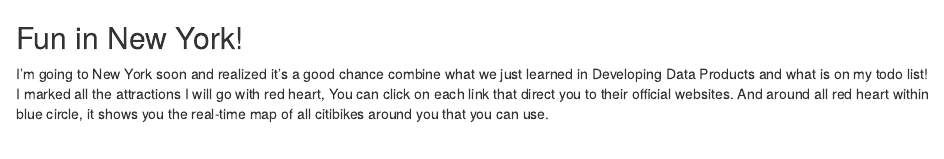
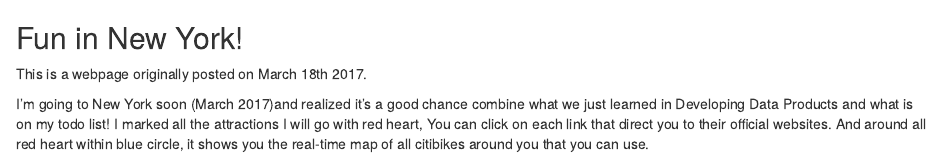
Before and after one commit to MengyaoShi/FunInNewYork, an R Markdown document (FunInNewYork.Rmd): the page in a window 1100 px wide, from its top. The pictures show the output file FunInNewYork.html that the author committed with the source, opened offline.

Commit message:
add Date

````diff
--- a/FunInNewYork.Rmd
+++ b/FunInNewYork.Rmd
@@ -1,8 +1,14 @@
+---
+output:
+  html_document: default
+  pdf_document: default
+---
 
 
 ## Fun in New York!
+This is a webpage originally posted on March 18th 2017.
 
-I'm going to New York soon and realized it's a good chance combine what we just learned in Developing Data Products and what is on my todo list! I marked all the attractions I will go with red heart, You can click on each link that direct you to their official websites. And around all red heart within blue circle, it shows you the real-time map of all citibikes around you that you can use.
+I'm going to New York soon (March 2017)and realized it's a good chance combine what we just learned in Developing Data Products and what is on my todo list! I marked all the attractions I will go with red heart, You can click on each link that direct you to their official websites. And around all red heart within blue circle, it shows you the real-time map of all citibikes around you that you can use.
 
 ```{r, eval=FALSE, echo=FALSE}
 library(leaflet)
````
Also changed, not shown: FunInNewYork.html.
